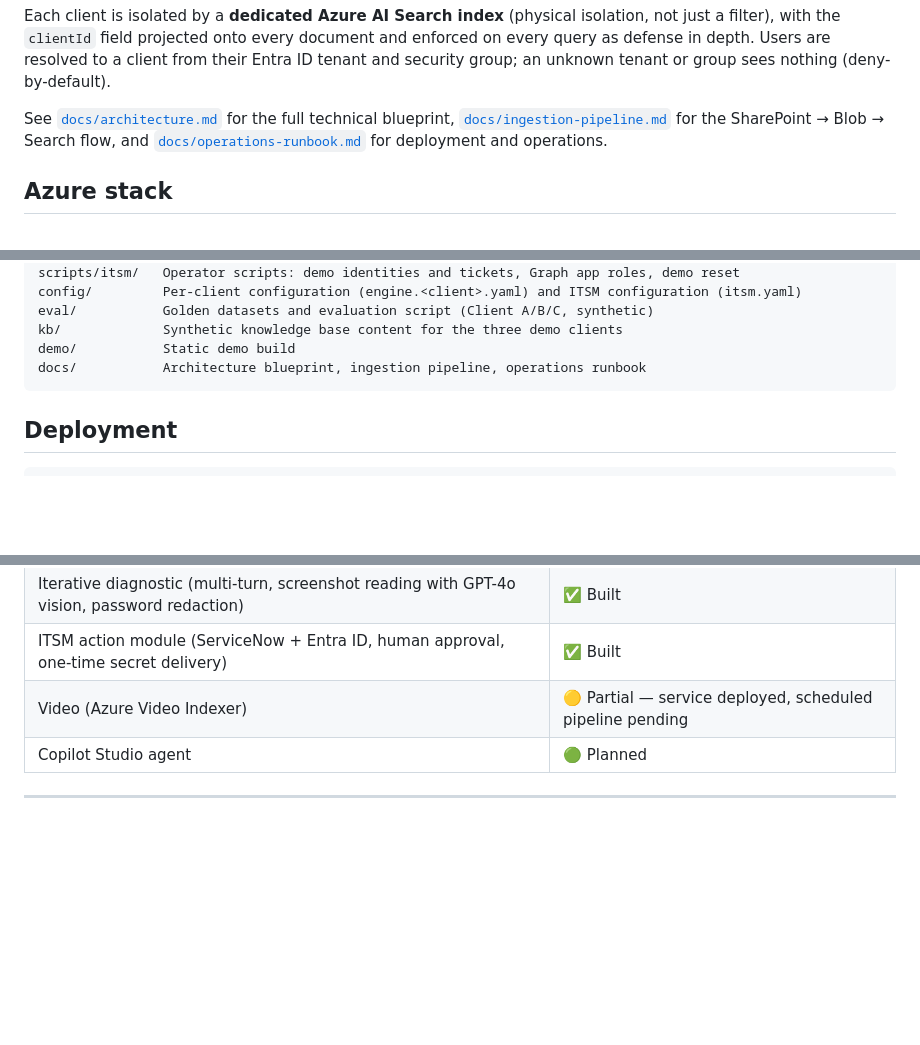
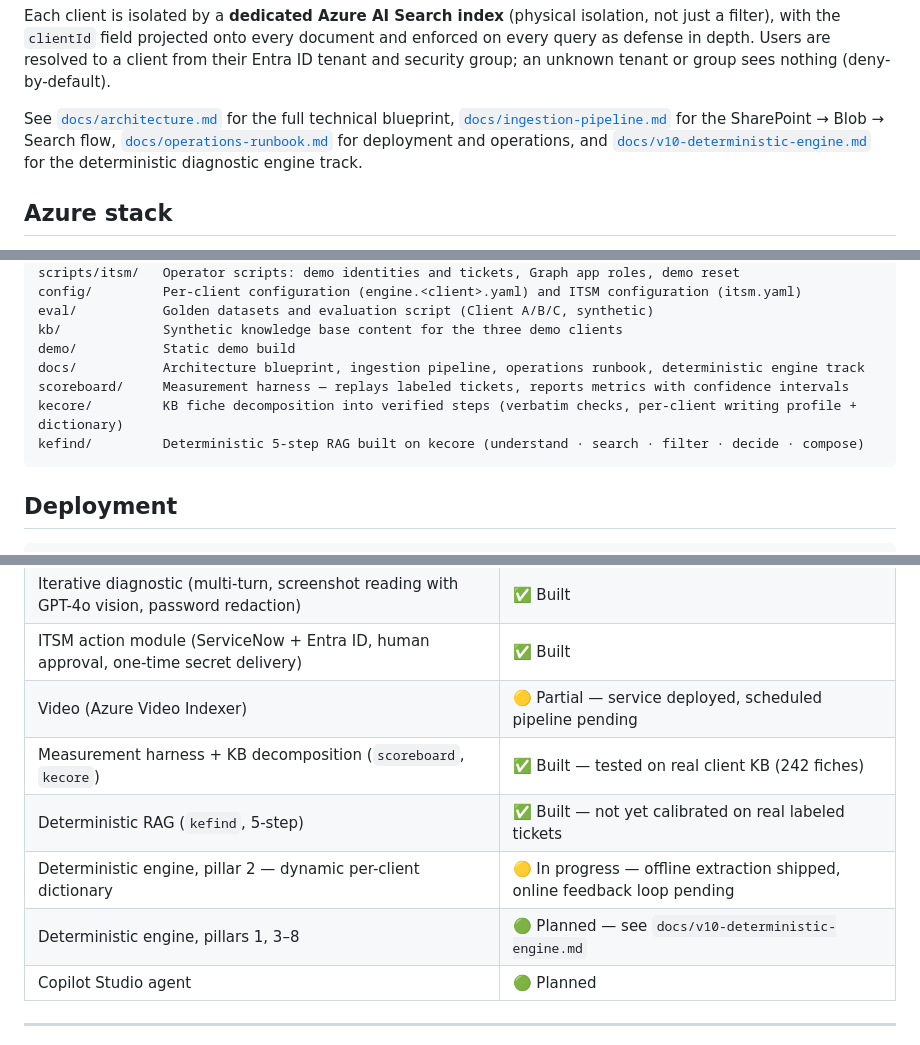
Before and after one commit to yassinebabakhouya2-bit/deterministic-itsm-engine, a Markdown page: README.md, 3 parts joined by grey strips. GitHub-like rendering; blank space fills up the shorter version.

Commit message:
docs: reference the deterministic diagnostic engine track (kecore/kefind/scoreboard) in the repo README

````diff
--- a/README.md
+++ b/README.md
@@ -38,7 +40,7 @@ flowchart LR
 
 Each client is isolated by a **dedicated Azure AI Search index** (physical isolation, not just a filter), with the `clientId` field projected onto every document and enforced on every query as defense in depth. Users are resolved to a client from their Entra ID tenant and security group; an unknown tenant or group sees nothing (deny-by-default).
 
-See [`docs/architecture.md`](docs/architecture.md) for the full technical blueprint, [`docs/ingestion-pipeline.md`](docs/ingestion-pipeline.md) for the SharePoint → Blob → Search flow, and [`docs/operations-runbook.md`](docs/operations-runbook.md) for deployment and operations.
+See [`docs/architecture.md`](docs/architecture.md) for the full technical blueprint, [`docs/ingestion-pipeline.md`](docs/ingestion-pipeline.md) for the SharePoint → Blob → Search flow, [`docs/operations-runbook.md`](docs/operations-runbook.md) for deployment and operations, and [`docs/v10-deterministic-engine.md`](docs/v10-deterministic-engine.md) for the deterministic diagnostic engine track.
 
 ## Azure stack
 
@@ -88,7 +90,10 @@ config/         Per-client configuration (engine.<client>.yaml) and ITSM configu
 eval/           Golden datasets and evaluation script (Client A/B/C, synthetic)
 kb/             Synthetic knowledge base content for the three demo clients
 demo/           Static demo build
-docs/           Architecture blueprint, ingestion pipeline, operations runbook
+docs/           Architecture blueprint, ingestion pipeline, operations runbook, deterministic engine track
+scoreboard/     Measurement harness — replays labeled tickets, reports metrics with confidence intervals
+kecore/         KB fiche decomposition into verified steps (verbatim checks, per-client writing profile + dictionary)
+kefind/         Deterministic 5-step RAG built on kecore (understand · search · filter · decide · compose)
 ```
 
 ## Deployment
@@ -128,6 +133,10 @@ Onboarding a new client never touches the engine: a new `config/engine.<client>.
 | Iterative diagnostic (multi-turn, screenshot reading with GPT-4o vision, password redaction) | ✅ Built |
 | ITSM action module (ServiceNow + Entra ID, human approval, one-time secret delivery) | ✅ Built |
 | Video (Azure Video Indexer) | 🟡 Partial — service deployed, scheduled pipeline pending |
+| Measurement harness + KB decomposition (`scoreboard`, `kecore`) | ✅ Built — tested on real client KB (242 fiches) |
+| Deterministic RAG (`kefind`, 5-step) | ✅ Built — not yet calibrated on real labeled tickets |
+| Deterministic engine, pillar 2 — dynamic per-client dictionary | 🟡 In progress — offline extraction shipped, online feedback loop pending |
+| Deterministic engine, pillars 1, 3–8 | 🟢 Planned — see `docs/v10-deterministic-engine.md` |
 | Copilot Studio agent | 🟢 Planned |
 
 ---
````
Also changed, not shown: other parts of README.md (+2 -0 lines), docs/v10-deterministic-engine.md (added, +71 -0 lines).
